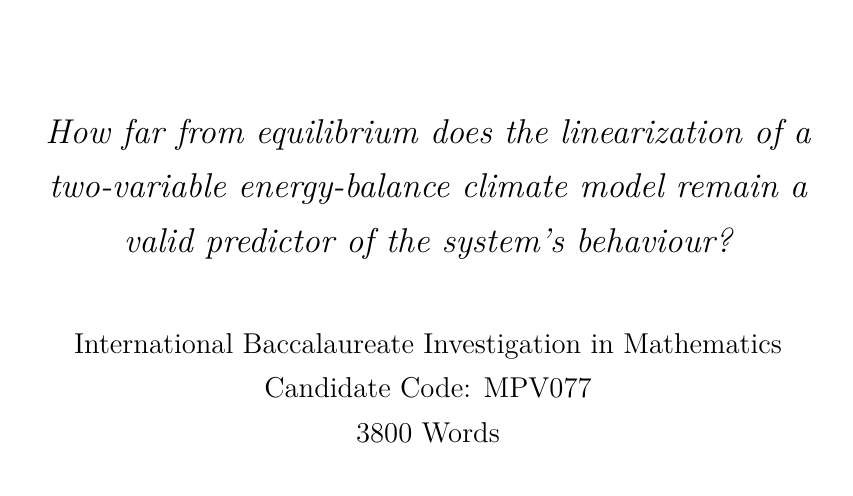
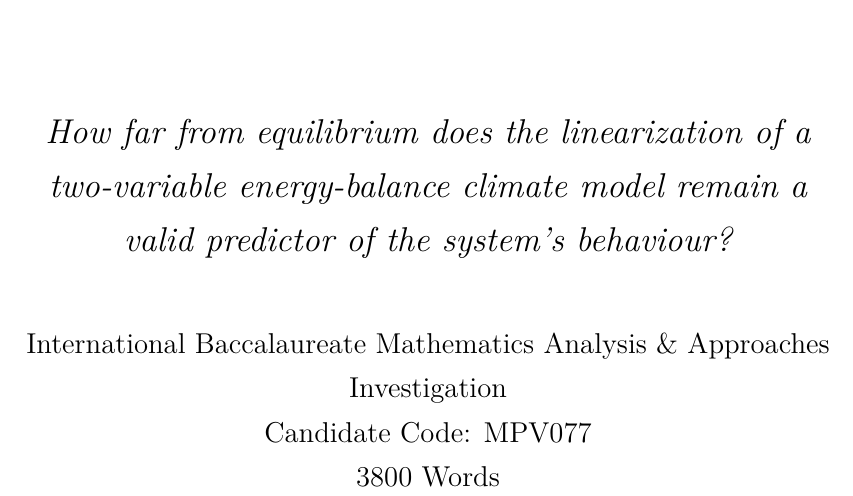
Before and after one commit to Aqawma/math-ia-isak, a LaTeX document (ia_main.tex, which reads titlepage.tex): part of page 1 of 3, cut so that both start at the same text. Compiled offline with XeLaTeX.

Commit message:
Auto-commit: changes detected at 2026-11-16 18:08:20

```diff
--- a/titlepage.tex
+++ b/titlepage.tex
@@ -3,7 +3,7 @@
 
 \title{The Failure Point of Systems of Linearized Differential Equations}
 \subtitle{How far from equilibrium does the linearization of a two-variable energy-balance climate model remain a valid predictor of the system's behaviour?}
-\author{International Baccalaureate Investigation in Mathematics \\ Candidate Code: MPV077 \\ 3800 Words}
+\author{International Baccalaureate Mathematics Analysis \& Approaches Investigation \\ Candidate Code: MPV077 \\ 3800 Words}
 \date{\today}
 
 \begin{titlepage}
```
Also changed, not shown: ia_main.pdf.
